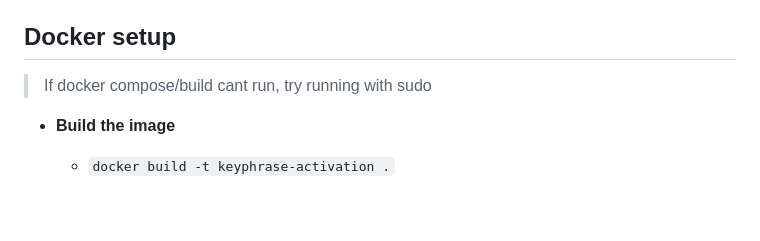
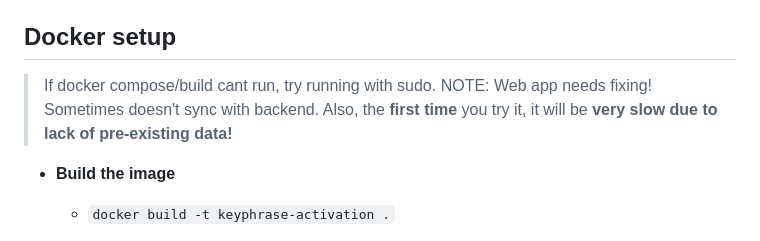
Before and after one commit to Lukasz13866417/KeyphraseActivation, a Markdown page: README.md, the part around the change. Rendered like a GitHub page; blank space fills up the shorter version.

```diff
--- a/README.md
+++ b/README.md
@@ -67,7 +67,8 @@ I have put a significant amount of effort to reuse as much of the data as possib
 - To avoid dependency issues, major sub-projects (subfolders of `audio_generation` that use TTS engines, also `data_generation/keyword_finding`) are separate projects that communicate with the main one using driver scripts (using `subprocess` library)
 
 ## Docker setup
-> If docker compose/build cant run, try running with sudo
+
+> If docker compose/build cant run, try running with sudo. NOTE: Web app needs fixing! Sometimes doesn't sync with backend. Also, the **first time** you try it, it will be **very slow due to lack of pre-existing data!**
 - **Build the image**
   - `docker build -t keyphrase-activation .`
 - **Use docker compose**
```
